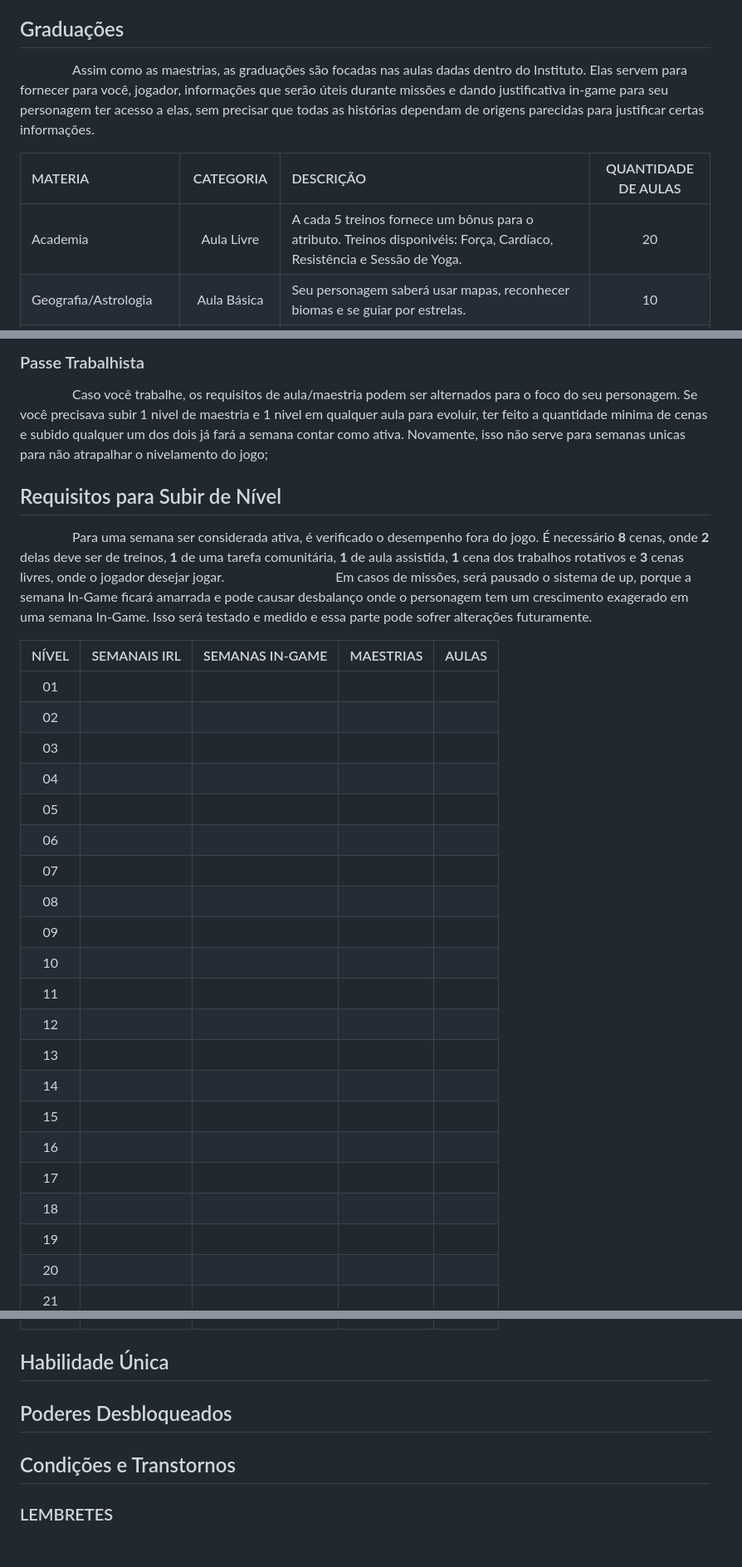
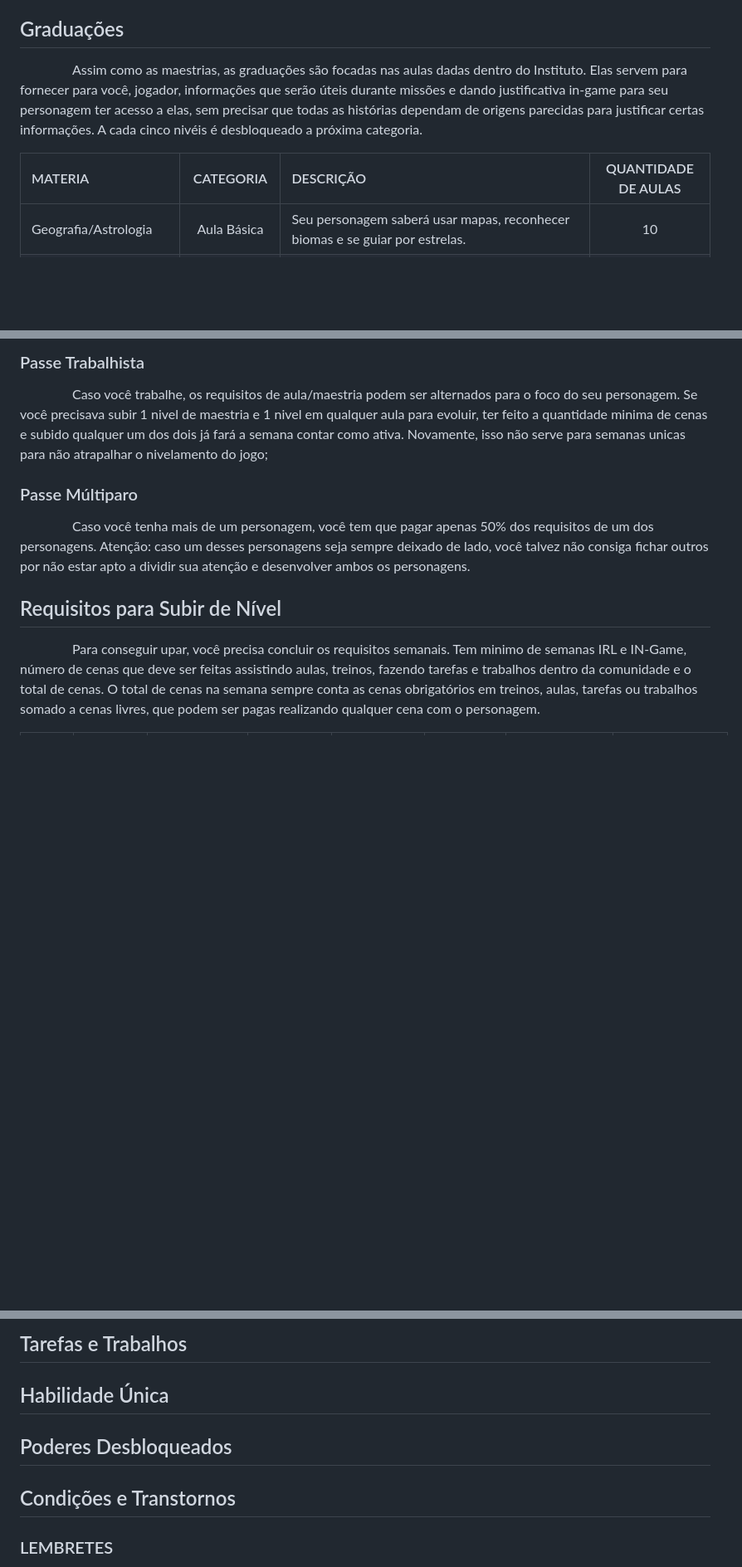
Before and after one commit to Instituto-Kairos/trik-fullsite, a Markdown page: docs/sistema.md, 3 parts joined by grey strips. Shown at 83% size. GitHub-like rendering; blank space fills up the shorter version.

Commit message:
✳️ sistema de up

```diff
--- a/docs/sistema.md
+++ b/docs/sistema.md
@@ -104,11 +82,10 @@
 ㅤㅤㅤ ㅤComo pode ser observado, ter chegado a Maestria 5 em uma categoria, faz você iniciar no nivel 5 de todas as armas da categoria.
 
 ## Graduações
-ㅤㅤㅤ ㅤAssim como as maestrias, as graduações são focadas nas aulas dadas dentro do Instituto. Elas servem para fornecer para você, jogador, informações que serão úteis durante missões e dando justificativa in-game para seu personagem ter acesso a elas, sem precisar que todas as histórias dependam de origens parecidas para justificar certas informações.
+ㅤㅤㅤ ㅤAssim como as maestrias, as graduações são focadas nas aulas dadas dentro do Instituto. Elas servem para fornecer para você, jogador, informações que serão úteis durante missões e dando justificativa in-game para seu personagem ter acesso a elas, sem precisar que todas as histórias dependam de origens parecidas para justificar certas informações. A cada cinco nivéis é desbloqueado a próxima categoria.
 
 | MATERIA | CATEGORIA | DESCRIÇÃO | QUANTIDADE DE AULAS |
 | :--                  | :--: | :--       | :--:                |
-| Academia | Aula Livre | A cada 5 treinos fornece um bônus para o atributo. Treinos disponivéis: Força, Cardíaco, Resistência e  Sessão de Yoga. | 20 |
 | Geografia/Astrologia | Aula Básica | Seu personagem saberá usar mapas, reconhecer biomas e se guiar por estrelas. | 10 |
 | Idiomas I | Aula Básica | Todas as opções, é preciso assistir cinco aulas de idiomas para dominar o básico da língua escolhida. | 5 |
 | História, Artes, Literatura e Arqueologia | Aula Básica | Seu personagem domina a história clássica da mitologia escolhida para aprender, necessário cinco aulas para dominar uma mitologia. Ao dominar uma Mitologia, pode reconhecer entidades, estátuas, obras de artes e saber a origem de seu inimigo. | 10 |
@@ -220,33 +197,11 @@
 ### Passe Trabalhista
 ㅤㅤㅤ ㅤCaso você trabalhe, os requisitos de aula/maestria podem ser alternados para o foco do seu personagem. Se você precisava subir 1 nivel de maestria e 1 nivel em qualquer aula para evoluir, ter feito a quantidade minima de cenas e subido qualquer um dos dois já fará a semana contar como ativa. Novamente, isso não serve para semanas unicas para não atrapalhar o nivelamento do jogo;
 
+### Passe Múltiparo
+ㅤㅤㅤ ㅤCaso você tenha mais de um personagem, você tem que pagar apenas 50% dos requisitos de um dos personagens. Atenção: caso um desses personagens seja sempre deixado de lado, você talvez não consiga fichar outros por não estar apto a dividir sua atenção e desenvolver ambos os personagens.
+
 
 ## Requisitos para Subir de Nível
-ㅤㅤㅤ ㅤPara uma semana ser considerada ativa, é verificado o desempenho fora do jogo. É necessário **8** cenas, onde **2** delas deve ser de treinos, **1** de uma tarefa comunitária, **1** de aula assistida, **1** cena dos trabalhos rotativos e **3** cenas livres, onde o jogador desejar jogar.
-ㅤㅤㅤ ㅤ
-ㅤㅤㅤ ㅤEm casos de missões, será pausado o sistema de up, porque a semana In-Game ficará amarrada e pode causar desbalanço onde o personagem tem um crescimento exagerado em uma semana In-Game. Isso será testado e medido e essa parte pode sofrer alterações futuramente.
+ㅤㅤㅤ ㅤPara conseguir upar, você precisa concluir os requisitos semanais. Tem minimo de semanas IRL e IN-Game, número de cenas que deve ser feitas assistindo aulas, treinos, fazendo tarefas e trabalhos dentro da comunidade e o total de cenas. O total de cenas na semana sempre conta as cenas obrigatórios em treinos, aulas, tarefas ou trabalhos somado a cenas livres, que podem ser pagas realizando qualquer cena com o personagem.
 
-| NÍVEL | SEMANAIS IRL | SEMANAS IN-GAME | MAESTRIAS | AULAS |
-| :--:  | :--:         | :--:            | :--       | :--   |
-|  01   | | | | |
-|  02   | | | | |
-|  03   | | | | |
-|  04   | | | | |
-|  05   | | | | |
-|  06   | | | | |
-|  07   | | | | |
-|  08   | | | | |
-|  09   | | | | |
-|  10   | | | | |
-|  11   | | | | |
-|  12   | | | | |
-|  13   | | | | |
-|  14   | | | | |
-|  15   | | | | |
-|  16   | | | | |
-|  17   | | | | |
-|  18   | | | | |
-|  19   | | | | |
-|  20   | | | | |
-|  21   | | | | |
 
@@ -253,7 +238,7 @@
+## Tarefas e Trabalhos
 ## Habilidade Única
 ## Poderes Desbloqueados
 ## Condições e Transtornos
-
 
 
 ### LEMBRETES
```
Also changed, not shown: other parts of docs/sistema.md (+30 -22 lines), tasklist.md (+2 -3 lines).
